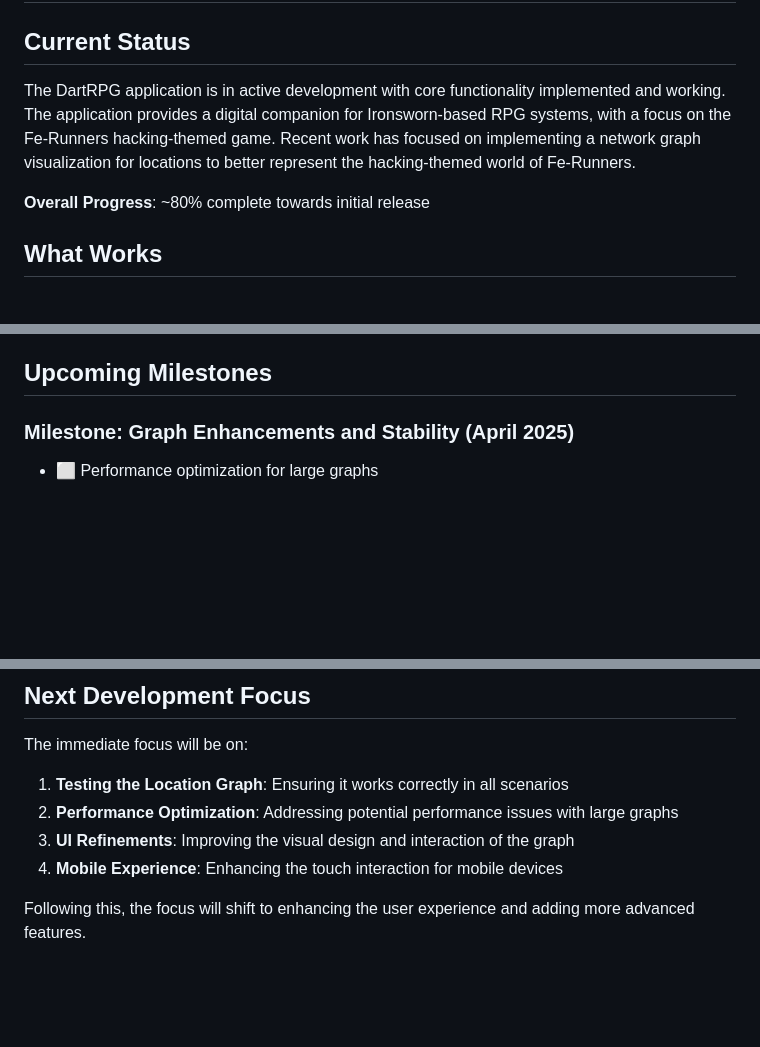
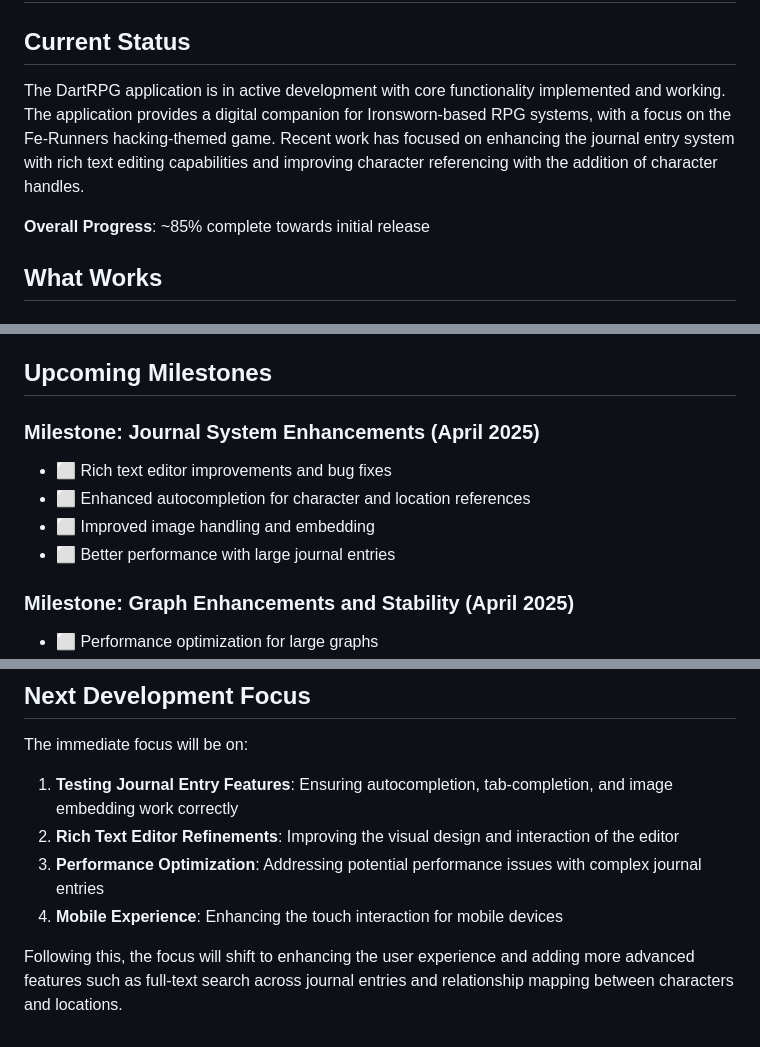
Before and after one commit to zombieCraig/DartRPG, a Markdown page: memory-bank/progress.md, 3 parts joined by grey strips. GitHub-like rendering; blank space fills up the shorter version.

```diff
--- a/memory-bank/progress.md
+++ b/memory-bank/progress.md
@@ -2,9 +2,9 @@
 
 ## Current Status
 
-The DartRPG application is in active development with core functionality implemented and working. The application provides a digital companion for Ironsworn-based RPG systems, with a focus on the Fe-Runners hacking-themed game. Recent work has focused on implementing a network graph visualization for locations to better represent the hacking-themed world of Fe-Runners.
+The DartRPG application is in active development with core functionality implemented and working. The application provides a digital companion for Ironsworn-based RPG systems, with a focus on the Fe-Runners hacking-themed game. Recent work has focused on enhancing the journal entry system with rich text editing capabilities and improving character referencing with the addition of character handles.
 
-**Overall Progress**: ~80% complete towards initial release
+**Overall Progress**: ~85% complete towards initial release
 
 ## What Works
 
@@ -108,6 +121,12 @@ The DartRPG application is in active development with core functionality impleme
 - ✅ Integrated moves and oracles
 
 ## Upcoming Milestones
+
+### Milestone: Journal System Enhancements (April 2025)
+- ⬜ Rich text editor improvements and bug fixes
+- ⬜ Enhanced autocompletion for character and location references
+- ⬜ Improved image handling and embedding
+- ⬜ Better performance with large journal entries
 
 ### Milestone: Graph Enhancements and Stability (April 2025)
 - ⬜ Performance optimization for large graphs
@@ -158,9 +177,9 @@ The DartRPG application is in active development with core functionality impleme
 
 The immediate focus will be on:
 
-1. **Testing the Location Graph**: Ensuring it works correctly in all scenarios
-2. **Performance Optimization**: Addressing potential performance issues with large graphs
-3. **UI Refinements**: Improving the visual design and interaction of the graph
+1. **Testing Journal Entry Features**: Ensuring autocompletion, tab-completion, and image embedding work correctly
+2. **Rich Text Editor Refinements**: Improving the visual design and interaction of the editor
+3. **Performance Optimization**: Addressing potential performance issues with complex journal entries
 4. **Mobile Experience**: Enhancing the touch interaction for mobile devices
 
-Following this, the focus will shift to enhancing the user experience and adding more advanced features.
+Following this, the focus will shift to enhancing the user experience and adding more advanced features such as full-text search across journal entries and relationship mapping between characters and locations.
```
Also changed, not shown: other parts of memory-bank/progress.md (+26 -13 lines), memory-bank/activeContext.md (+93 -88 lines).
